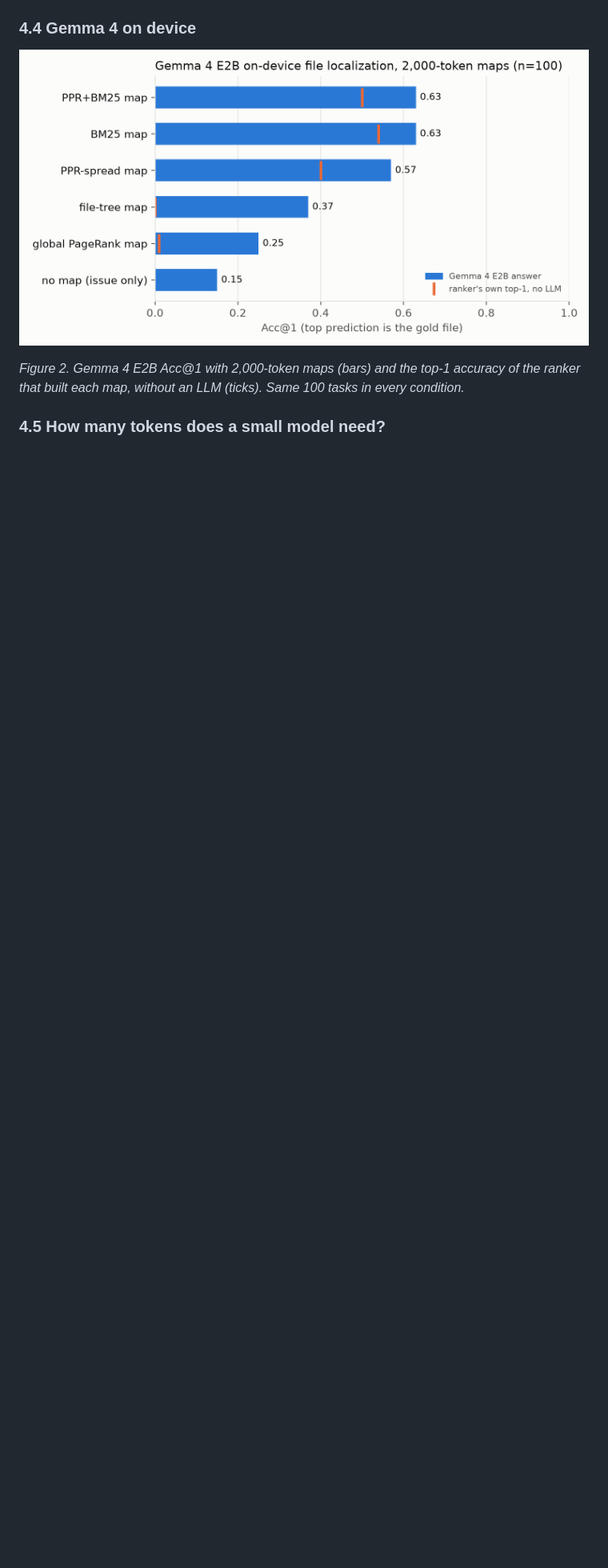
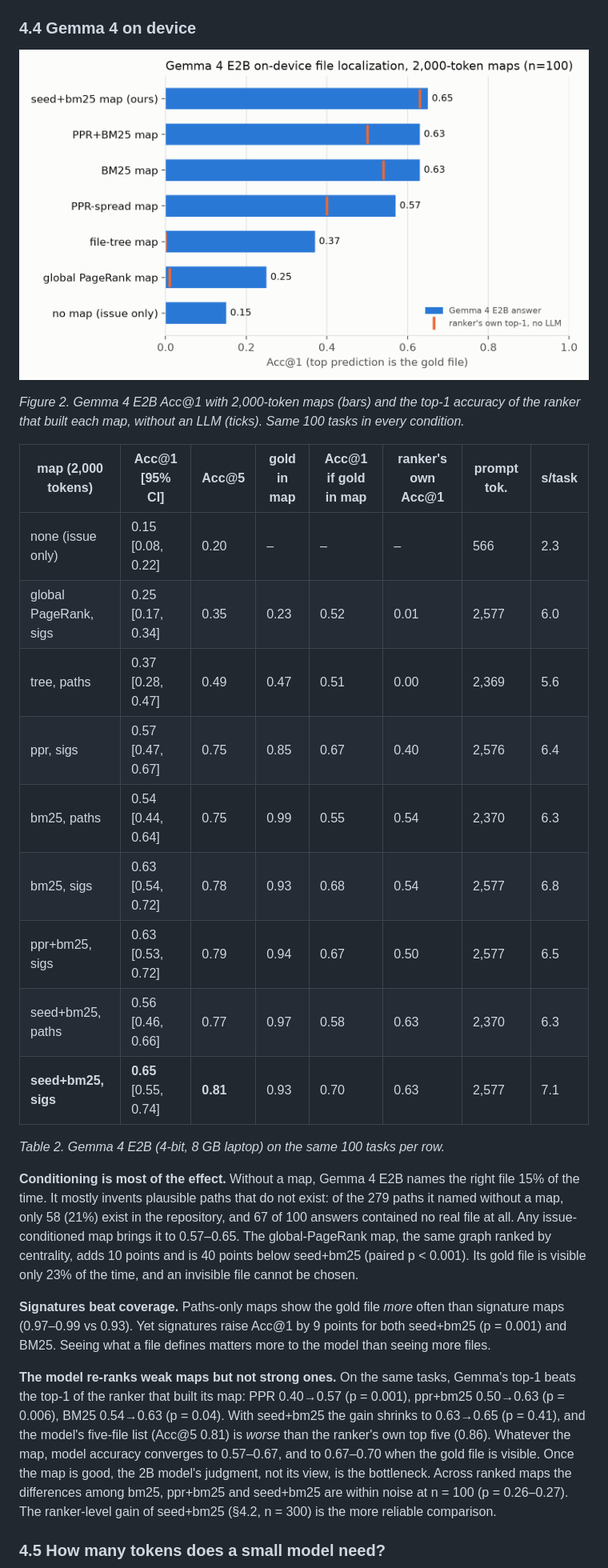
Before and after one commit to shineyrbl-byte/seed-and-spread, a Markdown page: paper/writeup.md, the part around one of its changes. Shown at 80% size. Drawn GitHub-style; pictures changed too: paper/fig_llm_e2b.png; blank space fills up the shorter version.

Commit message:
E2B full results: budget sweep, layout ablation, LLM-vs-ranker; budget figure; paper sections 4.4-4.5
Co-Authored-By: Claude Opus 5.5 <noreply@anthropic.com>

```diff
--- a/paper/writeup.md
+++ b/paper/writeup.md
@@ -102,7 +102,27 @@ Visibility caps what any model can do with a map, and it separates the strategie
 
 *Figure 2. Gemma 4 E2B Acc@1 with 2,000-token maps (bars) and the top-1 accuracy of the ranker that built each map, without an LLM (ticks). Same 100 tasks in every condition.*
 
-<!-- LLM TABLE + paragraphs -->
+| map (2,000 tokens) | Acc@1 [95% CI] | Acc@5 | gold in map | Acc@1 if gold in map | ranker's own Acc@1 | prompt tok. | s/task |
+|---|---|---|---|---|---|---|---|
+| none (issue only) | 0.15 [0.08, 0.22] | 0.20 | – | – | – | 566 | 2.3 |
+| global PageRank, sigs | 0.25 [0.17, 0.34] | 0.35 | 0.23 | 0.52 | 0.01 | 2,577 | 6.0 |
+| tree, paths | 0.37 [0.28, 0.47] | 0.49 | 0.47 | 0.51 | 0.00 | 2,369 | 5.6 |
+| ppr, sigs | 0.57 [0.47, 0.67] | 0.75 | 0.85 | 0.67 | 0.40 | 2,576 | 6.4 |
+| bm25, paths | 0.54 [0.44, 0.64] | 0.75 | 0.99 | 0.55 | 0.54 | 2,370 | 6.3 |
+| bm25, sigs | 0.63 [0.54, 0.72] | 0.78 | 0.93 | 0.68 | 0.54 | 2,577 | 6.8 |
+| ppr+bm25, sigs | 0.63 [0.53, 0.72] | 0.79 | 0.94 | 0.67 | 0.50 | 2,577 | 6.5 |
+| seed+bm25, paths | 0.56 [0.46, 0.66] | 0.77 | 0.97 | 0.58 | 0.63 | 2,370 | 6.3 |
+| **seed+bm25, sigs** | **0.65** [0.55, 0.74] | **0.81** | 0.93 | 0.70 | 0.63 | 2,577 | 7.1 |
+
+*Table 2. Gemma 4 E2B (4-bit, 8 GB laptop) on the same 100 tasks per row.*
+
+**Conditioning is most of the effect.** Without a map, Gemma 4 E2B names the right file 15% of the time. It mostly invents plausible paths that do not exist: of the 279 paths it named without a map, only 58 (21%) exist in the repository, and 67 of 100 answers contained no real file at all. Any issue-conditioned map brings it to 0.57–0.65. The global-PageRank map, the same graph ranked by centrality, adds 10 points and is 40 points below seed+bm25 (paired p < 0.001). Its gold file is visible only 23% of the time, and an invisible file cannot be chosen.
+
+**Signatures beat coverage.** Paths-only maps show the gold file *more* often than signature maps (0.97–0.99 vs 0.93). Yet signatures raise Acc@1 by 9 points for both seed+bm25 (p = 0.001) and BM25. Seeing what a file defines matters more to the model than seeing more files.
+
+**The model re-ranks weak maps but not strong ones.** On the same tasks, Gemma's top-1 beats the top-1 of the ranker that built its map: PPR 0.40→0.57 (p = 0.001), ppr+bm25 0.50→0.63 (p = 0.006), BM25 0.54→0.63 (p = 0.04). With seed+bm25 the gain shrinks to 0.63→0.65 (p = 0.41), and the model's five-file list (Acc@5 0.81) is *worse* than the ranker's own top five (0.86). Whatever the map, model accuracy converges to 0.57–0.67, and to 0.67–0.70 when the gold file is visible. Once the map is good, the 2B model's judgment, not its view, is the bottleneck. <!-- HYBRID sentence --> Across ranked maps the differences among bm25, ppr+bm25 and seed+bm25 are within noise at n = 100 (p = 0.26–0.27). The ranker-level gain of seed+bm25 (§4.2, n = 300) is the more reliable comparison.
+
+<!-- E4B paragraph -->
 
 ### 4.5 How many tokens does a small model need?
 
```
Also changed, not shown: other parts of paper/writeup.md (+5 -1 lines), results/analysis.md (+35 -27 lines), paper/cover.png (added), paper/fig_budget.png (added), 7 other files.
